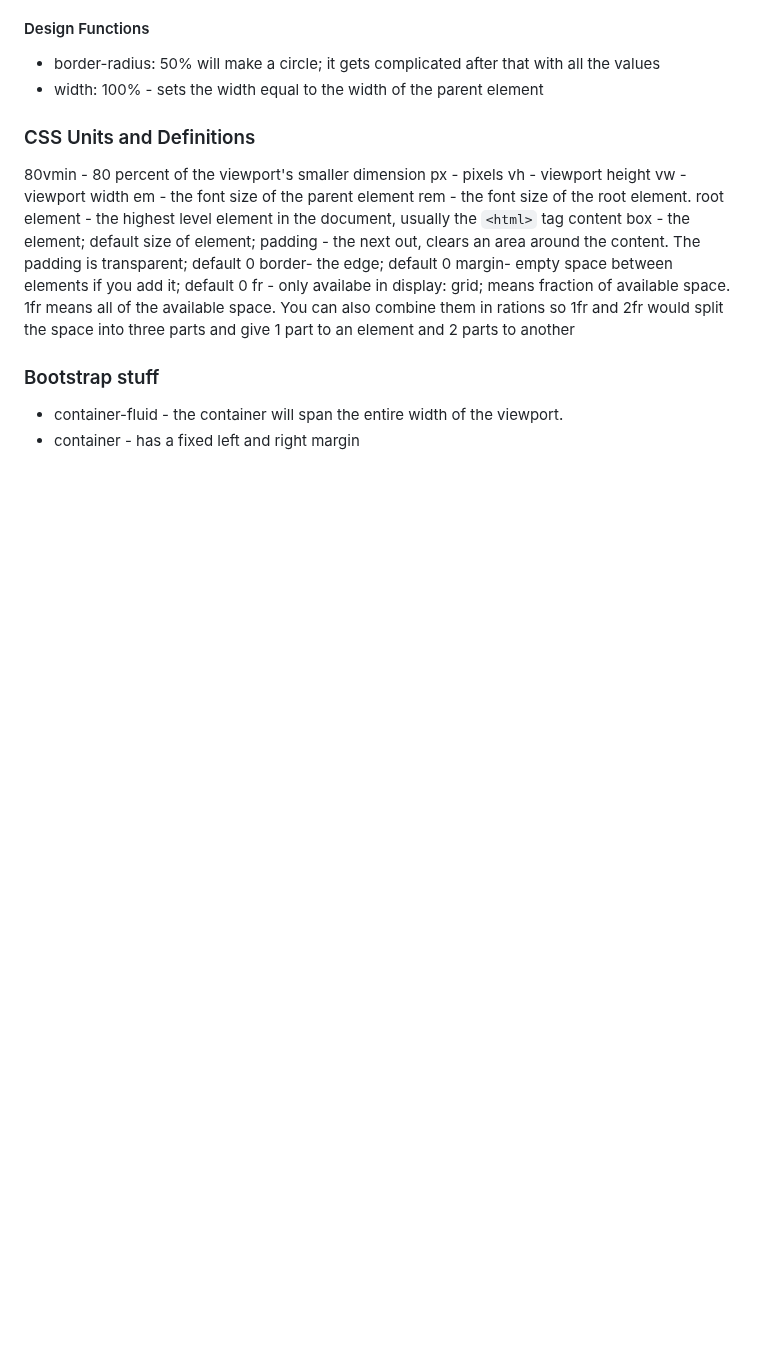
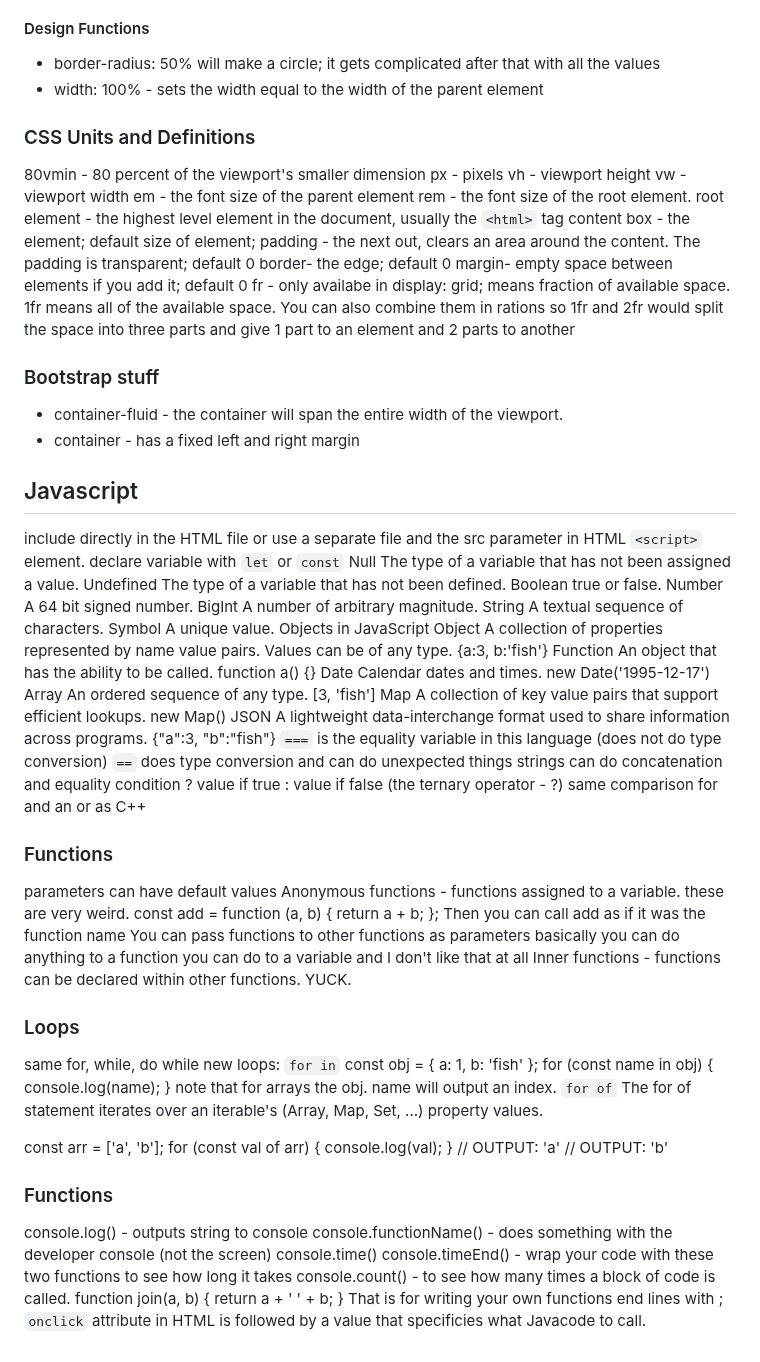
Before and after one commit to MemoryofLight/startup, a Markdown page: README.md, the part around the change. Rendered like a GitHub page; blank space fills up the shorter version.

Commit message:
added javascript notes

```diff
--- a/README.md
+++ b/README.md
@@ -537,3 +537,65 @@ fr - only availabe in display: grid; means fraction of available space. 1fr mean
 ### Bootstrap stuff
 - container-fluid - the container will span the entire width of the viewport.
 - container - has a fixed left and right margin
+## Javascript
+include directly in the HTML file or use a separate file and the src parameter in HTML `<script>` element.
+declare variable with `let` or `const`
+Null	The type of a variable that has not been assigned a value.
+Undefined	The type of a variable that has not been defined.
+Boolean	true or false.
+Number	A 64 bit signed number.
+BigInt	A number of arbitrary magnitude.
+String	A textual sequence of characters.
+Symbol	A unique value.
+Objects in JavaScript
+Object	A collection of properties represented by name value pairs. Values can be of any type.	{a:3, b:'fish'}
+Function	An object that has the ability to be called.	function a() {}
+Date	Calendar dates and times.	new Date('1995-12-17')
+Array	An ordered sequence of any type.	[3, 'fish']
+Map	A collection of key value pairs that support efficient lookups.	new Map()
+JSON	A lightweight data-interchange format used to share information across programs.	{"a":3, "b":"fish"}
+`===` is the equality variable in this language (does not do type conversion)
+`==` does type conversion and can do unexpected things
+strings can do concatenation and equality
+condition ? value if true : value if false  (the ternary operator - ?)
+same comparison for and an or as C++
+### Functions
+parameters can have default values
+Anonymous functions - functions assigned to a variable. these are very weird.
+const add = function (a, b) {
+  return a + b;
+};
+Then you can call add as if it was the function name
+You can pass functions to other functions as parameters
+basically you can do anything to a function you can do to a variable and I don't like that at all
+Inner functions - functions can be declared within other functions. YUCK.
+
+### Loops
+same for, while, do while
+new loops:
+`for in`
+const obj = { a: 1, b: 'fish' };
+for (const name in obj) {
+  console.log(name);
+}  note that for arrays the obj. name will output an index.
+`for of`
+The for of statement iterates over an iterable's (Array, Map, Set, ...) property values.
+
+const arr = ['a', 'b'];
+for (const val of arr) {
+  console.log(val);
+}
+// OUTPUT: 'a'
+// OUTPUT: 'b'
+### Functions
+console.log() - outputs string to console
+console.functionName() - does something with the developer console (not the screen)
+console.time()
+console.timeEnd() - wrap your code with these two functions to see how long it takes
+console.count() - to see how many times a block of code is called.
+function join(a, b) {
+  return a + ' ' + b;
+}
+That is for writing your own functions
+end lines with ;
+`onclick` attribute in HTML is followed by a value that specificies what Javacode to call.
```
